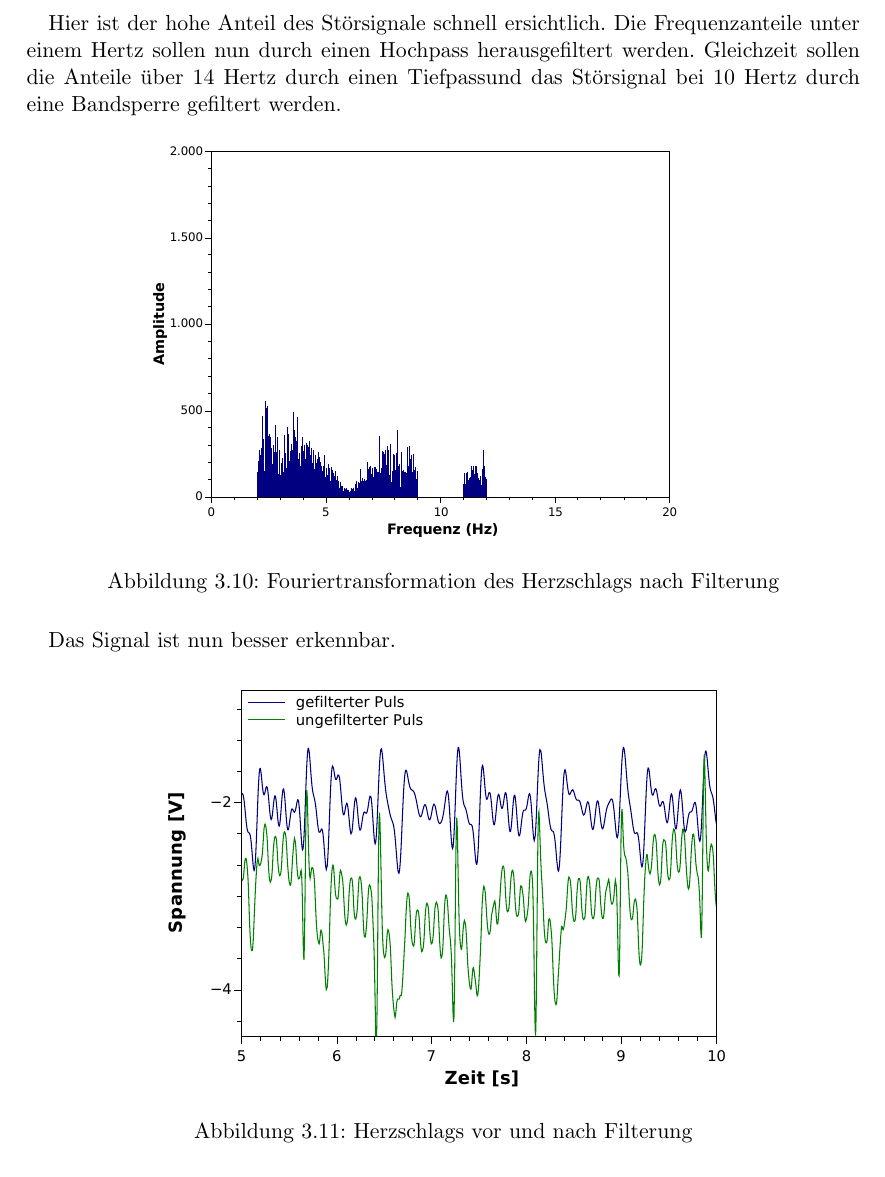
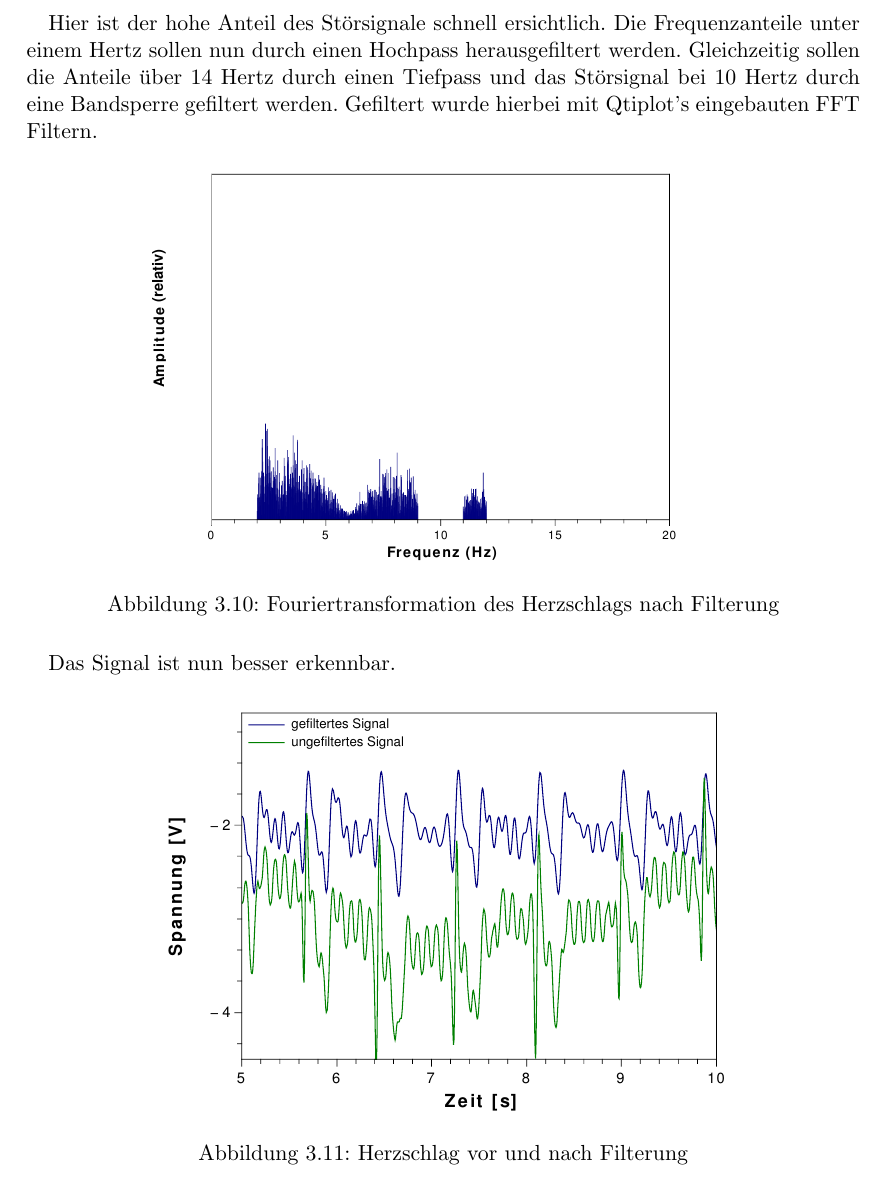
Before and after one commit to jimipb/opamp, a LaTeX document (opamp.tex, which reads Kap/durchfuehrung.tex): part of page 18 of 20, cut so that both start at the same text. Compiled offline with pdfLaTeX.

Commit message:
durchführung

```diff
--- a/Kap/durchfuehrung.tex
+++ b/Kap/durchfuehrung.tex
@@ -121,18 +121,18 @@ und entlang der x-Achse aufgetragen.
 \end{figure}
 Hier ist der hohe Anteil des Störsignale schnell ersichtlich.
 Die Frequenzanteile unter einem Hertz sollen nun durch einen Hochpass herausgefiltert werden.
-Gleichzeit sollen die Anteile über 14 Hertz durch einen Tiefpassund das Störsignal bei
-10 Hertz durch eine Bandsperre gefiltert werden.
+Gleichzeitig sollen die Anteile über 14 Hertz durch einen Tiefpass und das Störsignal bei
+10 Hertz durch eine Bandsperre gefiltert werden. Gefiltert wurde hierbei mit Qtiplot's eingebauten FFT Filtern.
 \begin{figure}[H]
 	\centering
-	\includegraphics[width=0.7\textwidth]{Mess/Ekg/jonas_fft.pdf}
+	\includegraphics[width=0.7\textwidth]{Mess/Ekg/jonas_fft_rel.pdf}
 	\caption{Fouriertransformation des Herzschlags nach Filterung}
 	\label{jonfft}
 \end{figure}
 Das Signal ist nun besser erkennbar.
 \begin{figure}[H]
 	\centering
-	\includegraphics[width=0.7\textwidth]{Mess/Ekg/jonas_filter.pdf}
-	\caption{Herzschlags vor und nach Filterung}
+	\includegraphics[width=0.7\textwidth]{Mess/Ekg/jonas_filter_neu.pdf}
+	\caption{Herzschlag vor und nach Filterung}
 	\label{jonfilter}
 \end{figure}
```
Also changed, not shown: Mess/Ekg/jonas_fft_rel.pdf (added), Mess/Ekg/jonas_filter_neu.pdf (added), Mess/Ekg/jonas_nofft_rel.pdf (added), Kap/durchfuehrung.tex (2 more changed lines).
